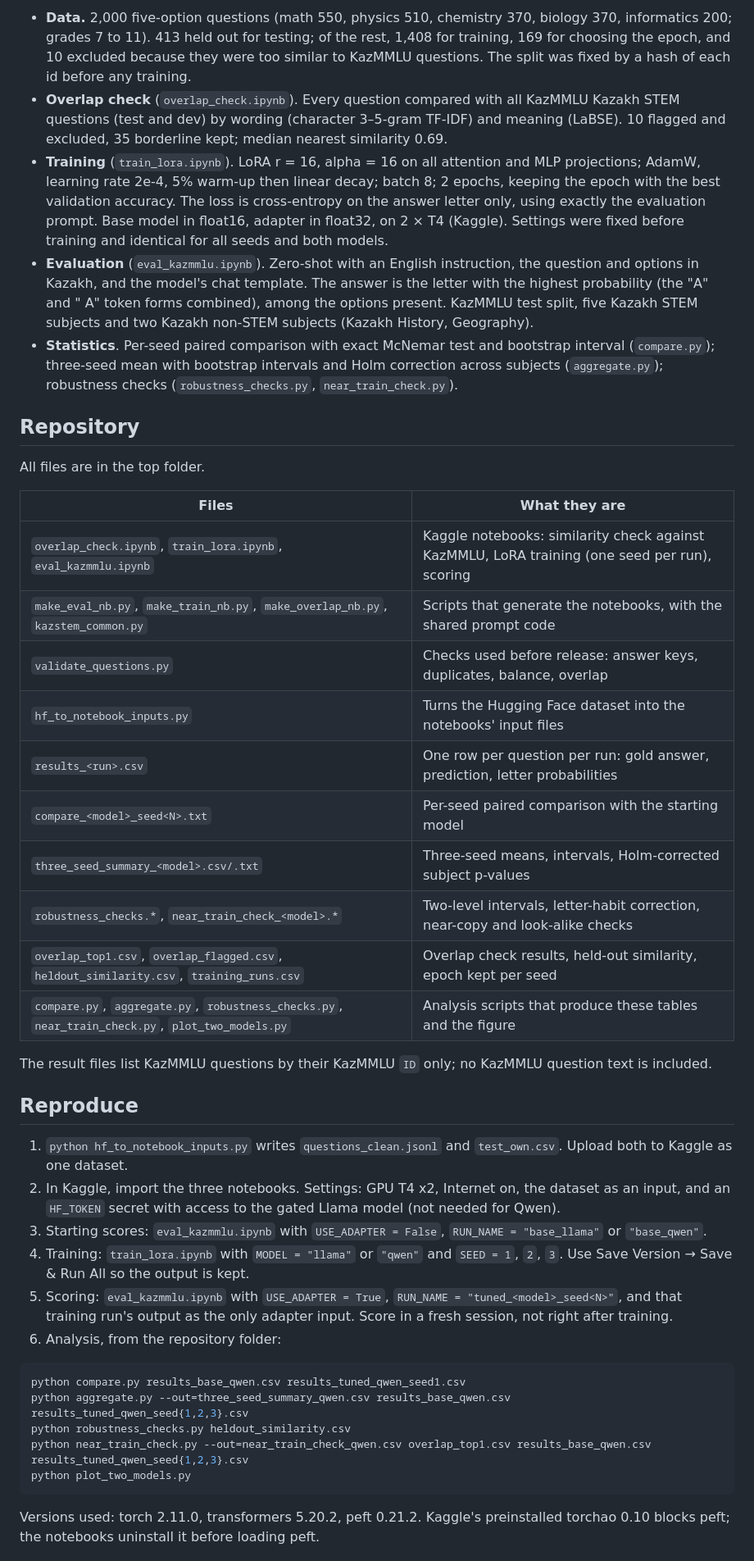
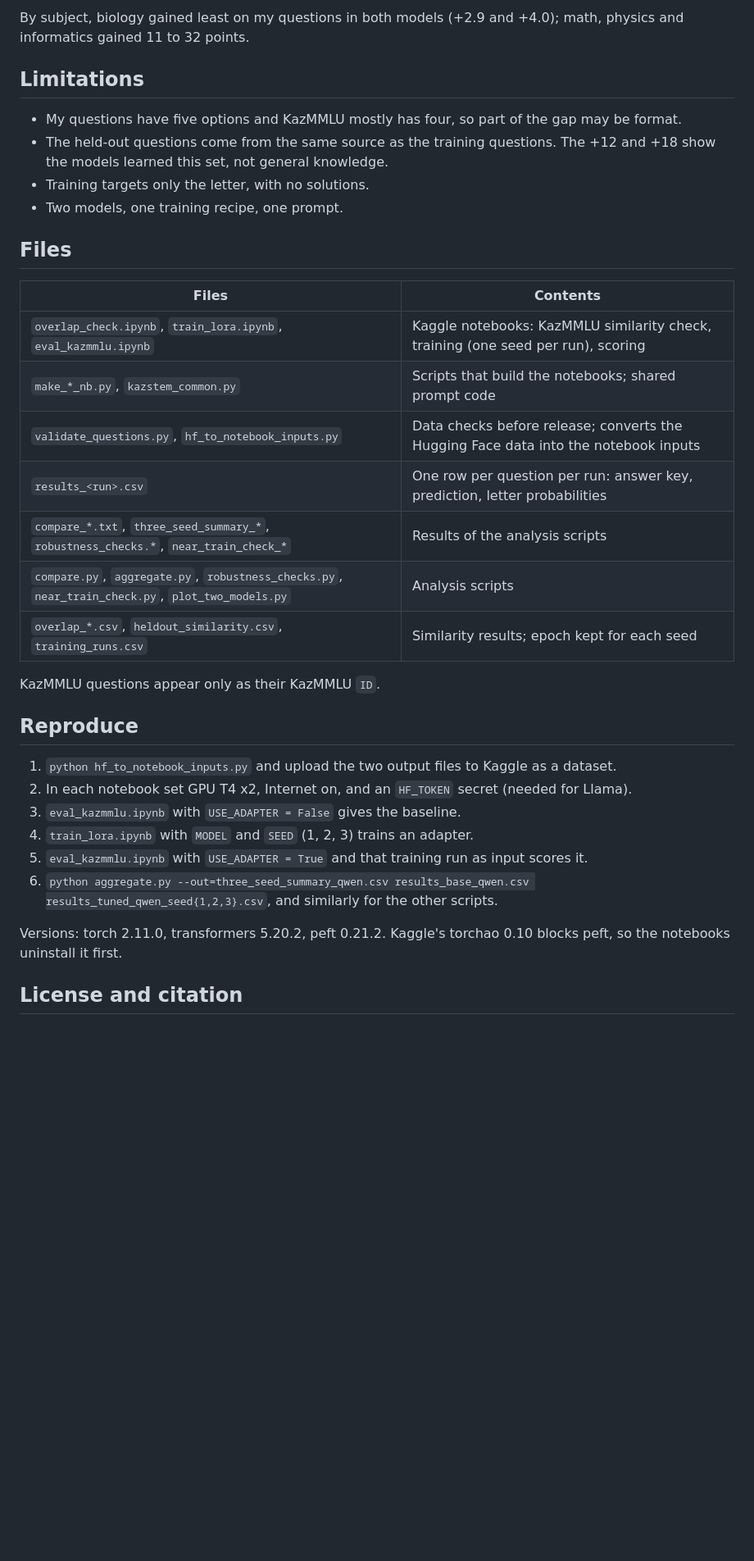
Before and after one commit to sanim-science/kazakh-stem-llm, a Markdown page: README.md, the part around one of its changes. Shown at 82% size. Drawn GitHub-style; blank space fills up the shorter version.

````diff
--- a/README.md
+++ b/README.md
@@ -33,45 +34,37 @@ Intervals are 95% bootstrap intervals over questions (10,000 resamples). Adding
 
-- **Data.** 2,000 five-option questions (math 550, physics 510, chemistry 370, biology 370, informatics 200; grades 7 to 11). 413 held out for testing; of the rest, 1,408 for training, 169 for choosing the epoch, and 10 excluded because they were too similar to KazMMLU questions. The split was fixed by a hash of each id before any training.
-- **Overlap check** (`overlap_check.ipynb`). Every question compared with all KazMMLU Kazakh STEM questions (test and dev) by wording (character 3–5-gram TF-IDF) and meaning (LaBSE). 10 flagged and excluded, 35 borderline kept; median nearest similarity 0.69.
-- **Training** (`train_lora.ipynb`). LoRA r = 16, alpha = 16 on all attention and MLP projections; AdamW, learning rate 2e-4, 5% warm-up then linear decay; batch 8; 2 epochs, keeping the epoch with the best validation accuracy. The loss is cross-entropy on the answer letter only, using exactly the evaluation prompt. Base model in float16, adapter in float32, on 2 × T4 (Kaggle). Settings were fixed before training and identical for all seeds and both models.
-- **Evaluation** (`eval_kazmmlu.ipynb`). Zero-shot with an English instruction, the question and options in Kazakh, and the model's chat template. The answer is the letter with the highest probability (the "A" and " A" token forms combined), among the options present. KazMMLU test split, five Kazakh STEM subjects and two Kazakh non-STEM subjects (Kazakh History, Geography).
-- **Statistics**. Per-seed paired comparison with exact McNemar test and bootstrap interval (`compare.py`); three-seed mean with bootstrap intervals and Holm correction across subjects (`aggregate.py`); robustness checks (`robustness_checks.py`, `near_train_check.py`).
+By subject, biology gained least on my questions in both models (+2.9 and +4.0); math, physics and informatics gained 11 to 32 points.
 
-## Repository
+## Limitations
 
-All files are in the top folder.
+- My questions have five options and KazMMLU mostly has four, so part of the gap may be format.
+- The held-out questions come from the same source as the training questions. The +12 and +18 show the models learned this set, not general knowledge.
+- Training targets only the letter, with no solutions.
+- Two models, one training recipe, one prompt.
 
-| Files | What they are |
+## Files
+
+| Files | Contents |
 |---|---|
-| `overlap_check.ipynb`, `train_lora.ipynb`, `eval_kazmmlu.ipynb` | Kaggle notebooks: similarity check against KazMMLU, LoRA training (one seed per run), scoring |
-| `make_eval_nb.py`, `make_train_nb.py`, `make_overlap_nb.py`, `kazstem_common.py` | Scripts that generate the notebooks, with the shared prompt code |
-| `validate_questions.py` | Checks used before release: answer keys, duplicates, balance, overlap |
-| `hf_to_notebook_inputs.py` | Turns the Hugging Face dataset into the notebooks' input files |
-| `results_<run>.csv` | One row per question per run: gold answer, prediction, letter probabilities |
-| `compare_<model>_seed<N>.txt` | Per-seed paired comparison with the starting model |
-| `three_seed_summary_<model>.csv/.txt` | Three-seed means, intervals, Holm-corrected subject p-values |
-| `robustness_checks.*`, `near_train_check_<model>.*` | Two-level intervals, letter-habit correction, near-copy and look-alike checks |
-| `overlap_top1.csv`, `overlap_flagged.csv`, `heldout_similarity.csv`, `training_runs.csv` | Overlap check results, held-out similarity, epoch kept per seed |
-| `compare.py`, `aggregate.py`, `robustness_checks.py`, `near_train_check.py`, `plot_two_models.py` | Analysis scripts that produce these tables and the figure |
+| `overlap_check.ipynb`, `train_lora.ipynb`, `eval_kazmmlu.ipynb` | Kaggle notebooks: KazMMLU similarity check, training (one seed per run), scoring |
+| `make_*_nb.py`, `kazstem_common.py` | Scripts that build the notebooks; shared prompt code |
+| `validate_questions.py`, `hf_to_notebook_inputs.py` | Data checks before release; converts the Hugging Face data into the notebook inputs |
+| `results_<run>.csv` | One row per question per run: answer key, prediction, letter probabilities |
+| `compare_*.txt`, `three_seed_summary_*`, `robustness_checks.*`, `near_train_check_*` | Results of the analysis scripts |
+| `compare.py`, `aggregate.py`, `robustness_checks.py`, `near_train_check.py`, `plot_two_models.py` | Analysis scripts |
+| `overlap_*.csv`, `heldout_similarity.csv`, `training_runs.csv` | Similarity results; epoch kept for each seed |
 
-The result files list KazMMLU questions by their KazMMLU `ID` only; no KazMMLU question text is included.
+KazMMLU questions appear only as their KazMMLU `ID`.
 
 ## Reproduce
 
-1. `python hf_to_notebook_inputs.py` writes `questions_clean.jsonl` and `test_own.csv`. Upload both to Kaggle as one dataset.
-2. In Kaggle, import the three notebooks. Settings: GPU T4 x2, Internet on, the dataset as an input, and an `HF_TOKEN` secret with access to the gated Llama model (not needed for Qwen).
-3. Starting scores: `eval_kazmmlu.ipynb` with `USE_ADAPTER = False`, `RUN_NAME = "base_llama"` or `"base_qwen"`.
-4. Training: `train_lora.ipynb` with `MODEL = "llama"` or `"qwen"` and `SEED = 1`, `2`, `3`. Use Save Version → Save & Run All so the output is kept.
-5. Scoring: `eval_kazmmlu.ipynb` with `USE_ADAPTER = True`, `RUN_NAME = "tuned_<model>_seed<N>"`, and that training run's output as the only adapter input. Score in a fresh session, not right after training.
-6. Analysis, from the repository folder:
+1. `python hf_to_notebook_inputs.py` and upload the two output files to Kaggle as a dataset.
+2. In each notebook set GPU T4 x2, Internet on, and an `HF_TOKEN` secret (needed for Llama).
+3. `eval_kazmmlu.ipynb` with `USE_ADAPTER = False` gives the baseline.
+4. `train_lora.ipynb` with `MODEL` and `SEED` (1, 2, 3) trains an adapter.
+5. `eval_kazmmlu.ipynb` with `USE_ADAPTER = True` and that training run as input scores it.
+6. `python aggregate.py --out=three_seed_summary_qwen.csv results_base_qwen.csv results_tuned_qwen_seed{1,2,3}.csv`, and similarly for the other scripts.
 
-```bash
-python compare.py results_base_qwen.csv results_tuned_qwen_seed1.csv
-python aggregate.py --out=three_seed_summary_qwen.csv results_base_qwen.csv results_tuned_qwen_seed{1,2,3}.csv
-python robustness_checks.py heldout_similarity.csv
-python near_train_check.py --out=near_train_check_qwen.csv overlap_top1.csv results_base_qwen.csv results_tuned_qwen_seed{1,2,3}.csv
-python plot_two_models.py
-```
+Versions: torch 2.11.0, transformers 5.20.2, peft 0.21.2. Kaggle's torchao 0.10 blocks peft, so the notebooks uninstall it first.
 
-Versions used: torch 2.11.0, transformers 5.20.2, peft 0.21.2. Kaggle's preinstalled torchao 0.10 blocks peft; the notebooks uninstall it before loading peft.
+## License and citation
 
````
Also changed, not shown: other parts of README.md (+25 -43 lines), two_model_change.png, 8 other files.
